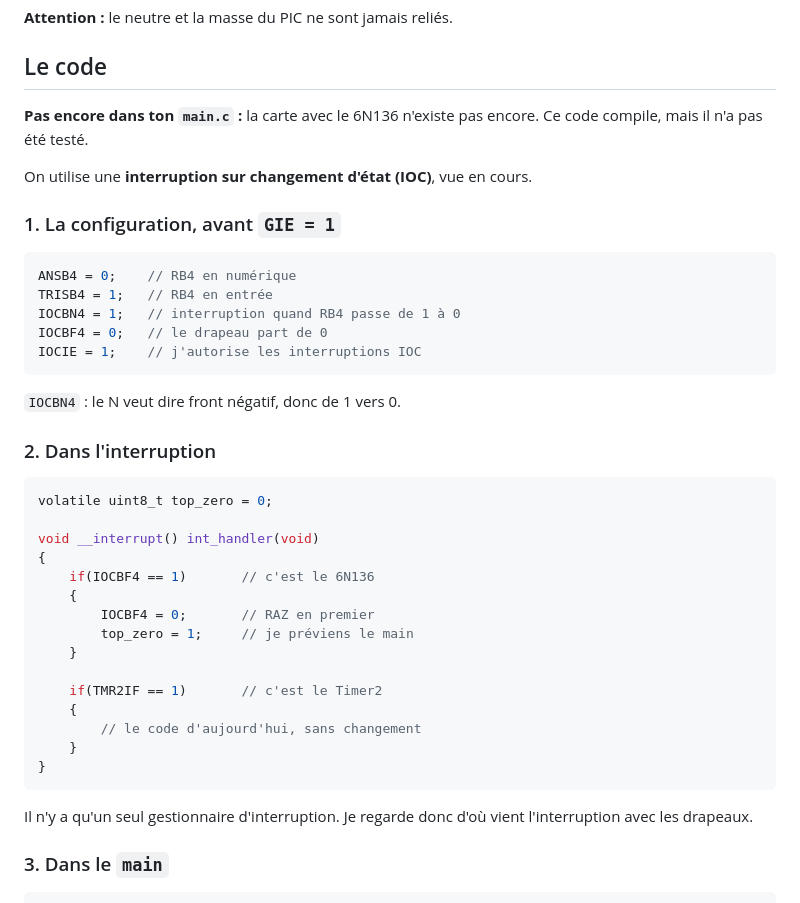
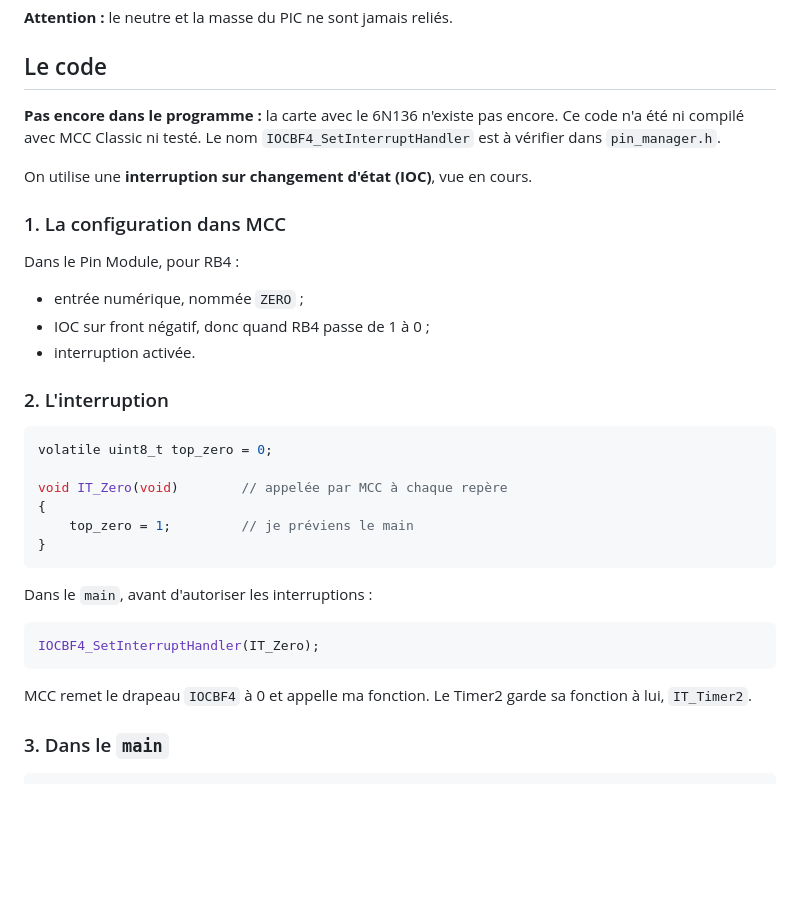
Before and after one commit to glm02/projet-vide-cave, a Markdown page: 05_Notes/Obsidian/26 - Optocoupleur 6N136 explique.md, the part around the change. GitHub-like rendering; blank space fills up the shorter version.

````diff
--- a/05_Notes/Obsidian/26 - Optocoupleur 6N136 explique.md
+++ b/05_Notes/Obsidian/26 - Optocoupleur 6N136 explique.md
@@ -56,43 +56,36 @@ Puissance dans une résistance : (230 V / 94 kΩ)² × 47 kΩ ≈ 0,28 W. Le 1 W
 
 ## Le code
 
-**Pas encore dans ton `main.c` :** la carte avec le 6N136 n'existe pas encore. Ce code compile, mais il n'a pas été testé.
+**Pas encore dans le programme :** la carte avec le 6N136 n'existe pas encore. Ce code n'a été ni compilé avec MCC Classic ni testé. Le nom `IOCBF4_SetInterruptHandler` est à vérifier dans `pin_manager.h`.
 
 On utilise une **interruption sur changement d'état (IOC)**, vue en cours.
 
-### 1. La configuration, avant `GIE = 1`
+### 1. La configuration dans MCC
 
-```c
-ANSB4 = 0;    // RB4 en numérique
-TRISB4 = 1;   // RB4 en entrée
-IOCBN4 = 1;   // interruption quand RB4 passe de 1 à 0
-IOCBF4 = 0;   // le drapeau part de 0
-IOCIE = 1;    // j'autorise les interruptions IOC
-```
+Dans le Pin Module, pour RB4 :
 
-`IOCBN4` : le N veut dire front négatif, donc de 1 vers 0.
+- entrée numérique, nommée `ZERO` ;
+- IOC sur front négatif, donc quand RB4 passe de 1 à 0 ;
+- interruption activée.
 
-### 2. Dans l'interruption
+### 2. L'interruption
 
 ```c
 volatile uint8_t top_zero = 0;
 
-void __interrupt() int_handler(void)
+void IT_Zero(void)        // appelée par MCC à chaque repère
 {
-    if(IOCBF4 == 1)       // c'est le 6N136
-    {
-        IOCBF4 = 0;       // RAZ en premier
-        top_zero = 1;     // je préviens le main
-    }
-
-    if(TMR2IF == 1)       // c'est le Timer2
-    {
-        // le code d'aujourd'hui, sans changement
-    }
+    top_zero = 1;         // je préviens le main
 }
 ```
 
-Il n'y a qu'un seul gestionnaire d'interruption. Je regarde donc d'où vient l'interruption avec les drapeaux.
+Dans le `main`, avant d'autoriser les interruptions :
+
+```c
+IOCBF4_SetInterruptHandler(IT_Zero);
+```
+
+MCC remet le drapeau `IOCBF4` à 0 et appelle ma fonction. Le Timer2 garde sa fonction à lui, `IT_Timer2`.
 
 ### 3. Dans le `main`
 
````
Also changed, not shown: 05_Notes/Obsidian/21 - Fiche oral - Expliquer mon code.md (+2 -2 lines), 05_Notes/Obsidian/25 - Texte des diapos.md (+9 -13 lines).
